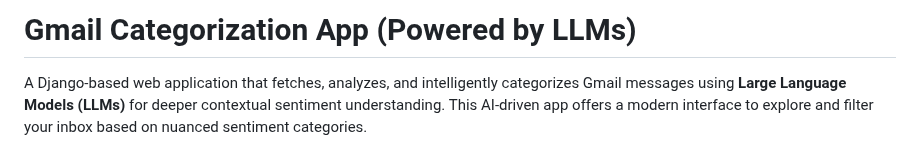
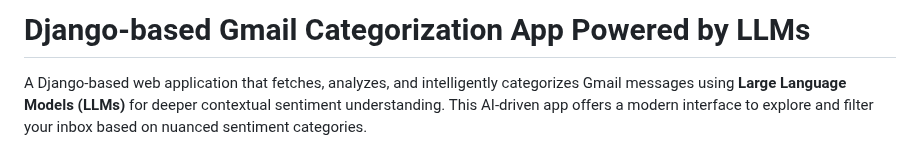
Before and after one commit to amiralisahraei/django-llm-mail, a Markdown page: README.md, the part around the change. GitHub-like rendering.

```diff
--- a/README.md
+++ b/README.md
@@ -1,4 +1,4 @@
-# Gmail Categorization App (Powered by LLMs)
+# Django-based Gmail Categorization App Powered by LLMs
 
 A Django-based web application that fetches, analyzes, and intelligently categorizes Gmail messages using **Large Language Models (LLMs)** for deeper contextual sentiment understanding. This AI-driven app offers a modern interface to explore and filter your inbox based on nuanced sentiment categories.
 
```
